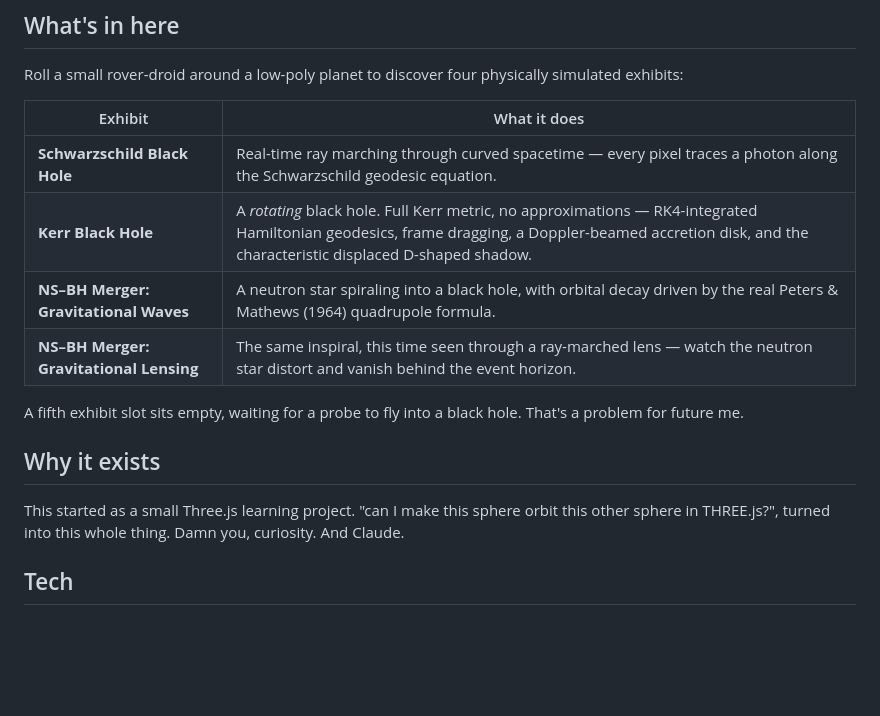
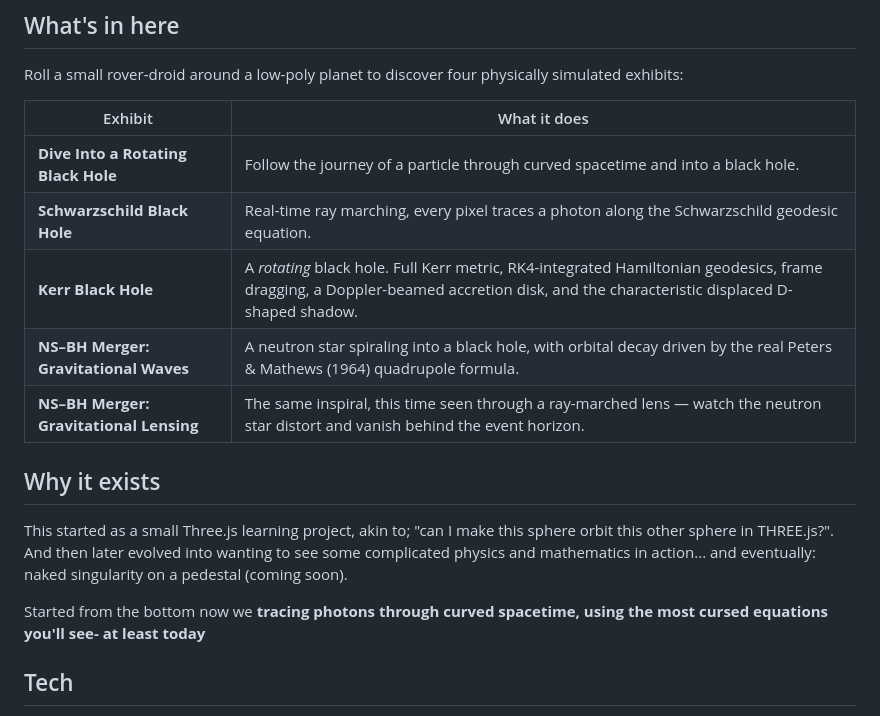
Before and after one commit to Sheephurrdurr/Space-Center, a Markdown page: README.md, the part around one of its changes. Drawn GitHub-style; blank space fills up the shorter version.

```diff
--- a/README.md
+++ b/README.md
@@ -12,16 +12,18 @@ Roll a small rover-droid around a low-poly planet to discover four physically si
 
 | Exhibit | What it does |
 |---|---|
-| **Schwarzschild Black Hole** | Real-time ray marching through curved spacetime — every pixel traces a photon along the Schwarzschild geodesic equation. |
-| **Kerr Black Hole** | A *rotating* black hole. Full Kerr metric, no approximations — RK4-integrated Hamiltonian geodesics, frame dragging, a Doppler-beamed accretion disk, and the characteristic displaced D-shaped shadow. |
+| **Dive Into a Rotating Black Hole** | Follow the journey of a particle through curved spacetime and into a black hole. |
+| **Schwarzschild Black Hole** | Real-time ray marching, every pixel traces a photon along the Schwarzschild geodesic equation. |
+| **Kerr Black Hole** | A *rotating* black hole. Full Kerr metric, RK4-integrated Hamiltonian geodesics, frame dragging, a Doppler-beamed accretion disk, and the characteristic displaced D-shaped shadow. |
 | **NS–BH Merger: Gravitational Waves** | A neutron star spiraling into a black hole, with orbital decay driven by the real Peters & Mathews (1964) quadrupole formula. |
 | **NS–BH Merger: Gravitational Lensing** | The same inspiral, this time seen through a ray-marched lens — watch the neutron star distort and vanish behind the event horizon. |
 
-A fifth exhibit slot sits empty, waiting for a probe to fly into a black hole. That's a problem for future me.
-
 ## Why it exists
 
-This started as a small Three.js learning project. "can I make this sphere orbit this other sphere in THREE.js?", turned into this whole thing. Damn you, curiosity. And Claude.
+This started as a small Three.js learning project, akin to; "can I make this sphere orbit this other sphere in THREE.js?".
+And then later evolved into wanting to see some complicated physics and mathematics in action... and eventually: naked singularity on a pedestal (coming soon).
+
+Started from the bottom now we **tracing photons through curved spacetime, using the most cursed equations you'll see- at least today**
 
 ## Tech
 
```
Also changed, not shown: other parts of README.md (+1 -1 lines).
